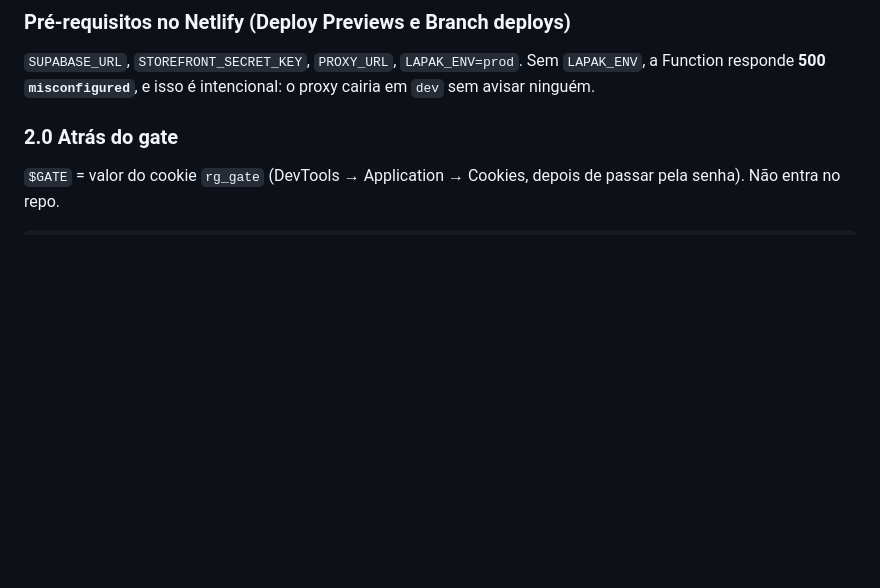
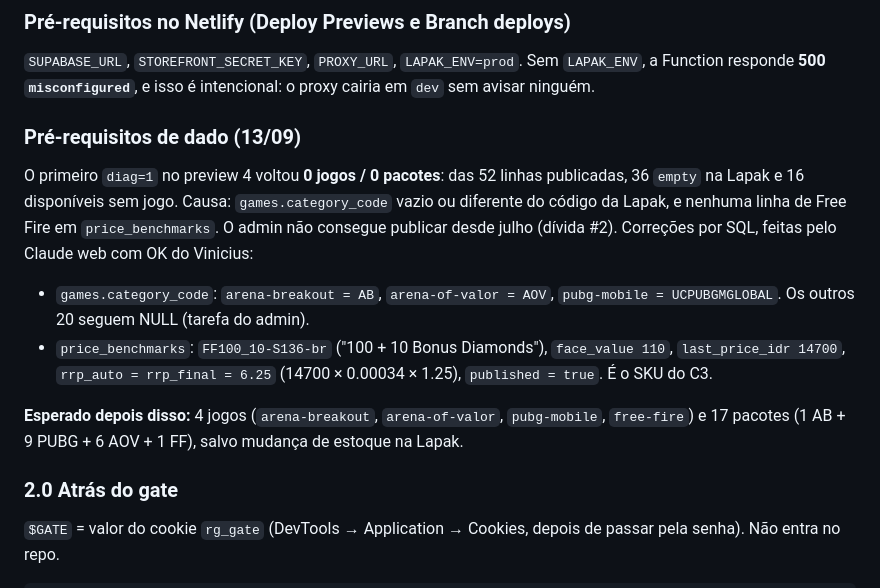
Before and after one commit to admin-pv/recargagames-frontend, a Markdown page: docs/fase2-checkpoints.md, the part around the change. Rendered like a GitHub page; blank space fills up the shorter version.

Commit message:
docs: record C2 data prerequisites fixed by SQL
Co-Authored-By: Claude Opus 5 (1M context) <noreply@anthropic.com>
Claude-Session: https://claude.ai/code/session_01PmgYKPjC7R1Yh5Uzfu9QH5

```diff
--- a/docs/fase2-checkpoints.md
+++ b/docs/fase2-checkpoints.md
@@ -56,6 +56,25 @@ Aplicada do `BEGIN` ao `COMMIT` sem nenhuma asserção disparar. Conferência:
 `SUPABASE_URL`, `STOREFRONT_SECRET_KEY`, `PROXY_URL`, `LAPAK_ENV=prod`.
 Sem `LAPAK_ENV`, a Function responde **500 `misconfigured`**, e isso é
 intencional: o proxy cairia em `dev` sem avisar ninguém.
+
+### Pré-requisitos de dado (13/09)
+
+O primeiro `diag=1` no preview 4 voltou **0 jogos / 0 pacotes**: das 52
+linhas publicadas, 36 `empty` na Lapak e 16 disponíveis sem jogo. Causa:
+`games.category_code` vazio ou diferente do código da Lapak, e nenhuma
+linha de Free Fire em `price_benchmarks`. O admin não consegue publicar
+desde julho (dívida #2). Correções por SQL, feitas pelo Claude web com OK
+do Vinicius:
+
+- `games.category_code`: `arena-breakout = AB`, `arena-of-valor = AOV`,
+  `pubg-mobile = UCPUBGMGLOBAL`. Os outros 20 seguem NULL (tarefa do admin).
+- `price_benchmarks`: `FF100_10-S136-br` ("100 + 10 Bonus Diamonds"),
+  `face_value 110`, `last_price_idr 14700`, `rrp_auto = rrp_final = 6.25`
+  (14700 × 0.00034 × 1.25), `published = true`. É o SKU do C3.
+
+**Esperado depois disso:** 4 jogos (`arena-breakout`, `arena-of-valor`,
+`pubg-mobile`, `free-fire`) e 17 pacotes (1 AB + 9 PUBG + 6 AOV + 1 FF),
+salvo mudança de estoque na Lapak.
 
 ### 2.0 Atrás do gate
 
```
